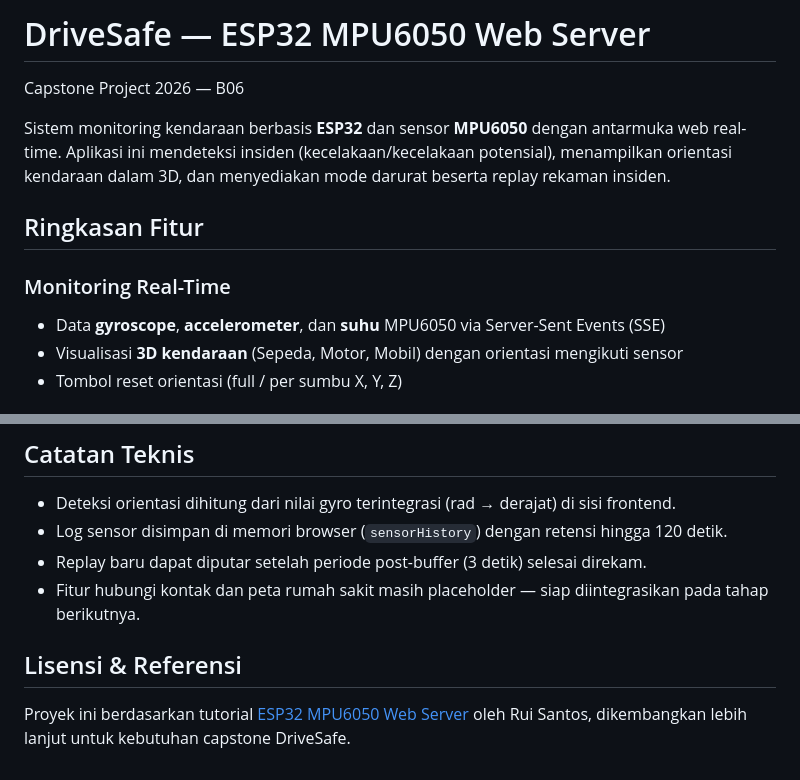
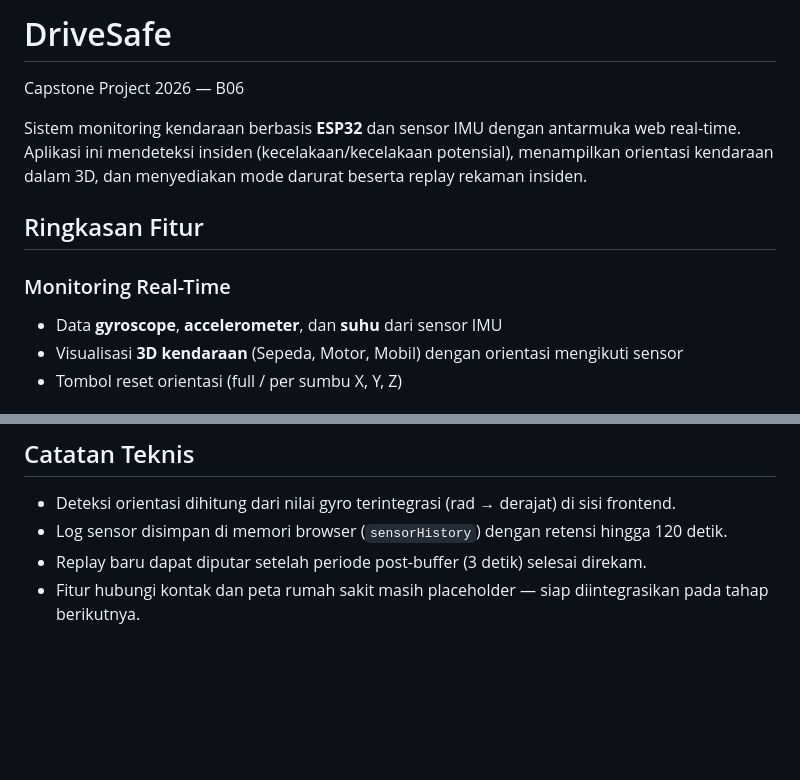
Before and after one commit to lisaolivia/DriveSafe, a Markdown page: README.md, 2 parts joined by grey strips. GitHub-like rendering; blank space fills up the shorter version.

Commit message:
Feat: Update README.md
Updated project description and removed license reference.

```diff
--- a/README.md
+++ b/README.md
@@ -1,13 +1,12 @@
-# DriveSafe — ESP32 MPU6050 Web Server
-
+# DriveSafe
 Capstone Project 2026 — B06
 
-Sistem monitoring kendaraan berbasis **ESP32** dan sensor **MPU6050** dengan antarmuka web real-time. Aplikasi ini mendeteksi insiden (kecelakaan/kecelakaan potensial), menampilkan orientasi kendaraan dalam 3D, dan menyediakan mode darurat beserta replay rekaman insiden.
+Sistem monitoring kendaraan berbasis **ESP32** dan sensor IMU dengan antarmuka web real-time. Aplikasi ini mendeteksi insiden (kecelakaan/kecelakaan potensial), menampilkan orientasi kendaraan dalam 3D, dan menyediakan mode darurat beserta replay rekaman insiden.
 
 ## Ringkasan Fitur
 
 ### Monitoring Real-Time
-- Data **gyroscope**, **accelerometer**, dan **suhu** MPU6050 via Server-Sent Events (SSE)
+- Data **gyroscope**, **accelerometer**, dan **suhu** dari sensor IMU
 - Visualisasi **3D kendaraan** (Sepeda, Motor, Mobil) dengan orientasi mengikuti sensor
 - Tombol reset orientasi (full / per sumbu X, Y, Z)
 
@@ -108,7 +107,3 @@ File `data/script.js`:
 - Log sensor disimpan di memori browser (`sensorHistory`) dengan retensi hingga 120 detik.
 - Replay baru dapat diputar setelah periode post-buffer (3 detik) selesai direkam.
 - Fitur hubungi kontak dan peta rumah sakit masih placeholder — siap diintegrasikan pada tahap berikutnya.
-
-## Lisensi & Referensi
-
-Proyek ini berdasarkan tutorial [ESP32 MPU6050 Web Server](https://RandomNerdTutorials.com/esp32-mpu-6050-web-server/) oleh Rui Santos, dikembangkan lebih lanjut untuk kebutuhan capstone DriveSafe.
```
